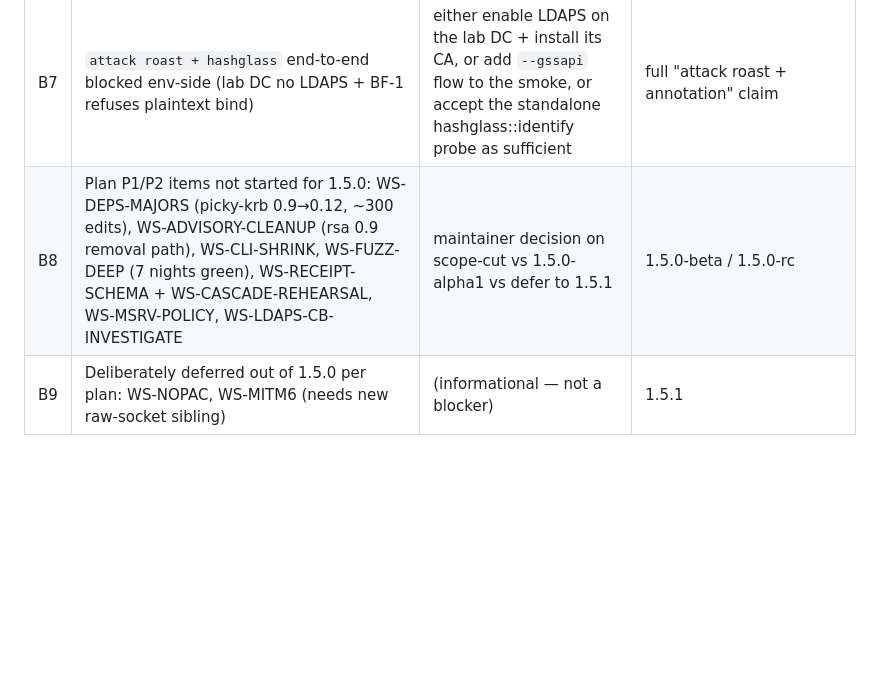
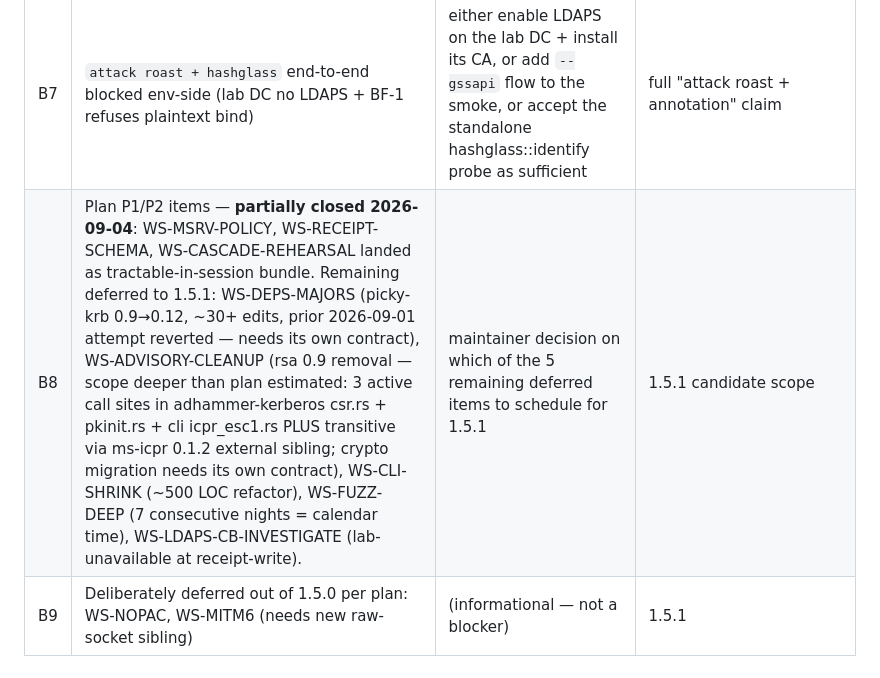
Before and after one commit to icedracon/adhammer, a Markdown page: docs/PLAN_1.5.0_READINESS.md, the part around the change. GitHub-like rendering; blank space fills up the shorter version.

```diff
--- a/docs/PLAN_1.5.0_READINESS.md
+++ b/docs/PLAN_1.5.0_READINESS.md
@@ -162,7 +162,7 @@ Ordered by dependency:
 | B5 | Interactive-mode Windows PTY not exercised this session | pick a real Windows Terminal / cmd.exe / PowerShell session; the code path is proven on Kali PTY so risk is low but the platform claim is not functionally validated on Windows | ECOSYSTEM_READINESS §E.5 platform-claim discipline |
 | B6 | Anonymous SYSVOL happy path (RestrictAnonymous=0 legacy DC) not observed | either point at a legacy 2003/2008 DC or accept the mixed evidence (both refused-anon and successful-auth walks captured; wire code proven by the latter) | full "anonymous SYSVOL walk" claim if we make one |
 | B7 | `attack roast + hashglass` end-to-end blocked env-side (lab DC no LDAPS + BF-1 refuses plaintext bind) | either enable LDAPS on the lab DC + install its CA, or add `--gssapi` flow to the smoke, or accept the standalone hashglass::identify probe as sufficient | full "attack roast + annotation" claim |
-| B8 | Plan P1/P2 items not started for 1.5.0: WS-DEPS-MAJORS (picky-krb 0.9→0.12, ~300 edits), WS-ADVISORY-CLEANUP (rsa 0.9 removal path), WS-CLI-SHRINK, WS-FUZZ-DEEP (7 nights green), WS-RECEIPT-SCHEMA + WS-CASCADE-REHEARSAL, WS-MSRV-POLICY, WS-LDAPS-CB-INVESTIGATE | maintainer decision on scope-cut vs 1.5.0-alpha1 vs defer to 1.5.1 | 1.5.0-beta / 1.5.0-rc |
+| B8 | Plan P1/P2 items — **partially closed 2026-09-04**: WS-MSRV-POLICY, WS-RECEIPT-SCHEMA, WS-CASCADE-REHEARSAL landed as tractable-in-session bundle. Remaining deferred to 1.5.1: WS-DEPS-MAJORS (picky-krb 0.9→0.12, ~30+ edits, prior 2026-09-01 attempt reverted — needs its own contract), WS-ADVISORY-CLEANUP (rsa 0.9 removal — scope deeper than plan estimated: 3 active call sites in adhammer-kerberos csr.rs + pkinit.rs + cli icpr_esc1.rs PLUS transitive via ms-icpr 0.1.2 external sibling; crypto migration needs its own contract), WS-CLI-SHRINK (~500 LOC refactor), WS-FUZZ-DEEP (7 consecutive nights = calendar time), WS-LDAPS-CB-INVESTIGATE (lab-unavailable at receipt-write). | maintainer decision on which of the 5 remaining deferred items to schedule for 1.5.1 | 1.5.1 candidate scope |
 | B9 | Deliberately deferred out of 1.5.0 per plan: WS-NOPAC, WS-MITM6 (needs new raw-socket sibling) | (informational — not a blocker) | 1.5.1 |
 
 ---
```
Also changed, not shown: CHANGELOG.md (+44 -1 lines).
